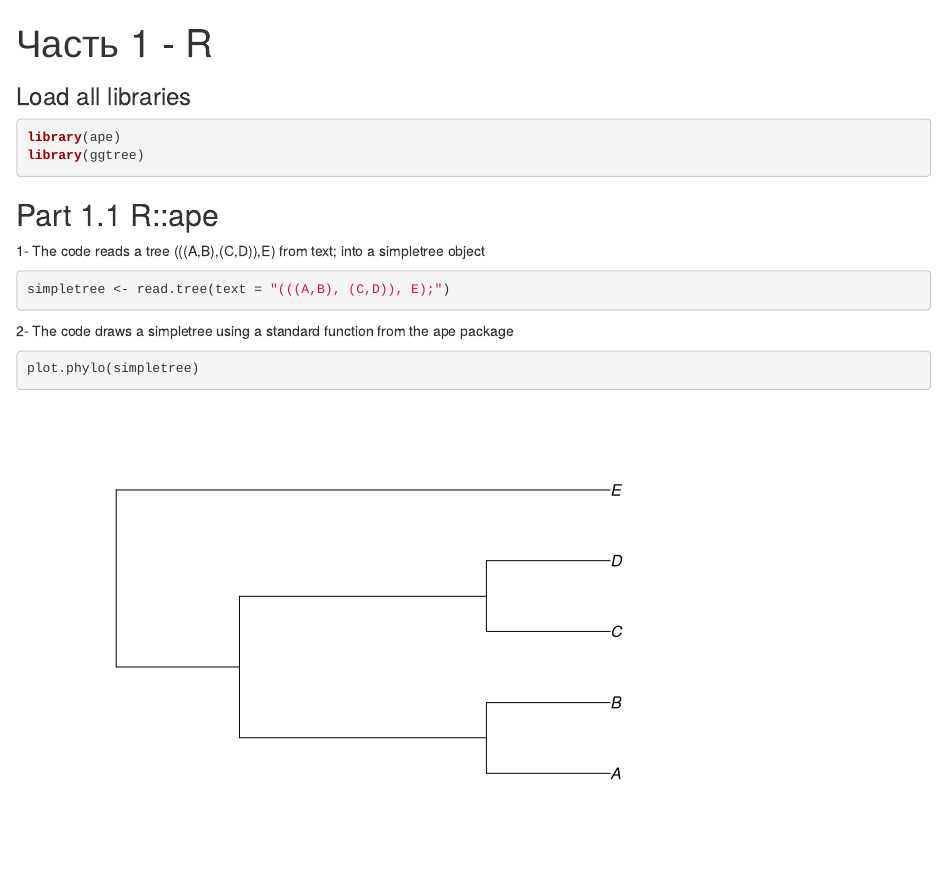
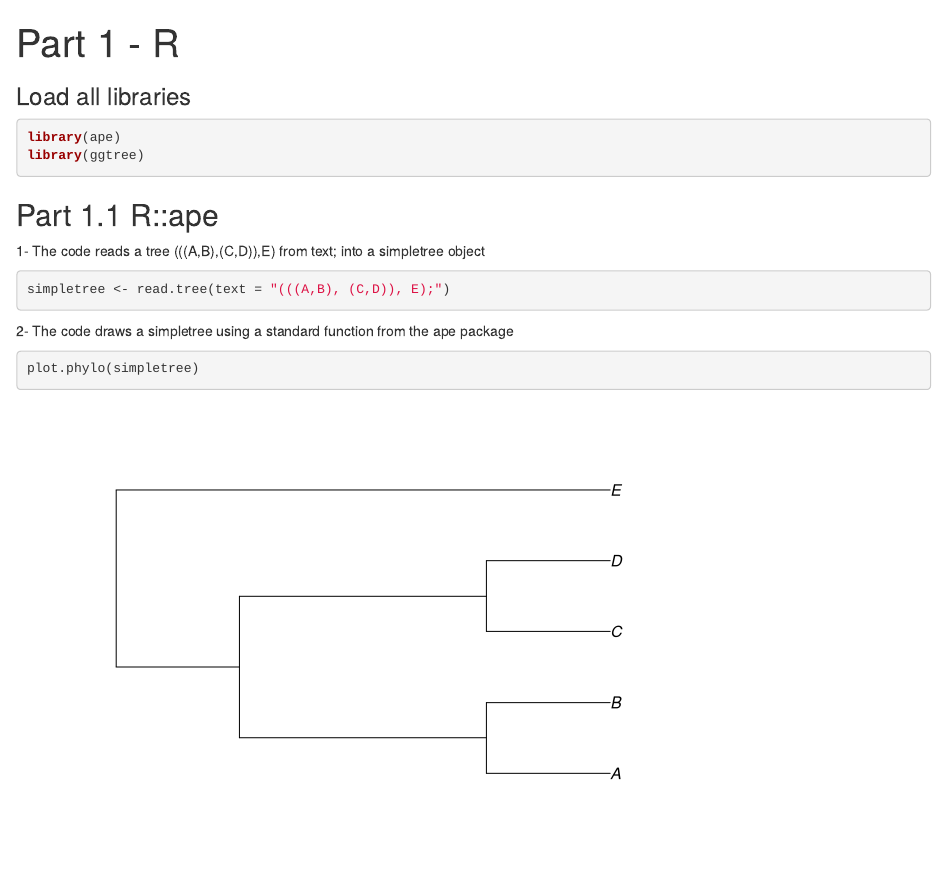
Before and after one commit to iliapopov17/BI-Phylogenetics, an R Markdown document (1 - Intro Trees/phylo-1.Rmd): the page in a window 1100 px wide, from its top. Rendered offline with R 4.5, knitr and Pandoc, with nearby package versions; some code elsewhere in the file could not run offline.

Commit message:
Sort folder 1

```diff
--- a/1 - Intro Trees/phylo-1.Rmd
+++ b/1 - Intro Trees/phylo-1.Rmd
@@ -1,5 +1,5 @@
 ---
-title: "Часть 1 - R"
+title: "Part 1 - R"
 output:
   html_document:
     df_print: paged
```
Also changed, not shown: 1 - Intro Trees/imgs/10.png (added), 1 - Intro Trees/imgs/13.png (added), 1 - Intro Trees/imgs/14.png (added), 1 - Intro Trees/imgs/15.png (added), 1 - Intro Trees/imgs/17.png (added), 1 - Intro Trees/imgs/18.png (added), 1 - Intro Trees/imgs/19.png (added), 1 - Intro Trees/imgs/2.png (added), 1 - Intro Trees/imgs/20.png (added), 1 - Intro Trees/imgs/5.png (added), 1 - Intro Trees/imgs/6.5.png (added), 1 - Intro Trees/imgs/6.png (added), 1 - Intro Trees/imgs/7.png (added), 1 - Intro Trees/imgs/8.png (added), 1 more files.
